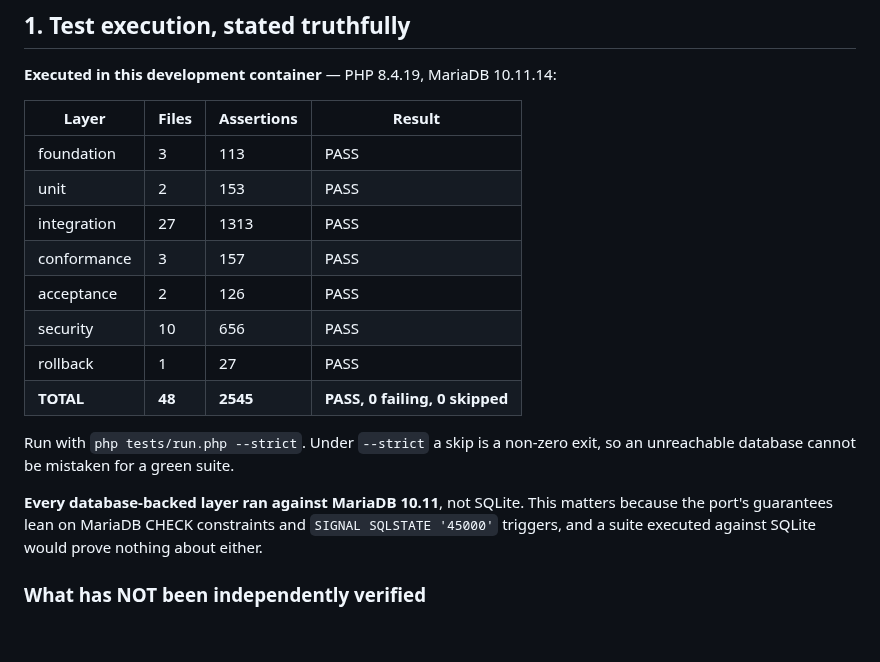
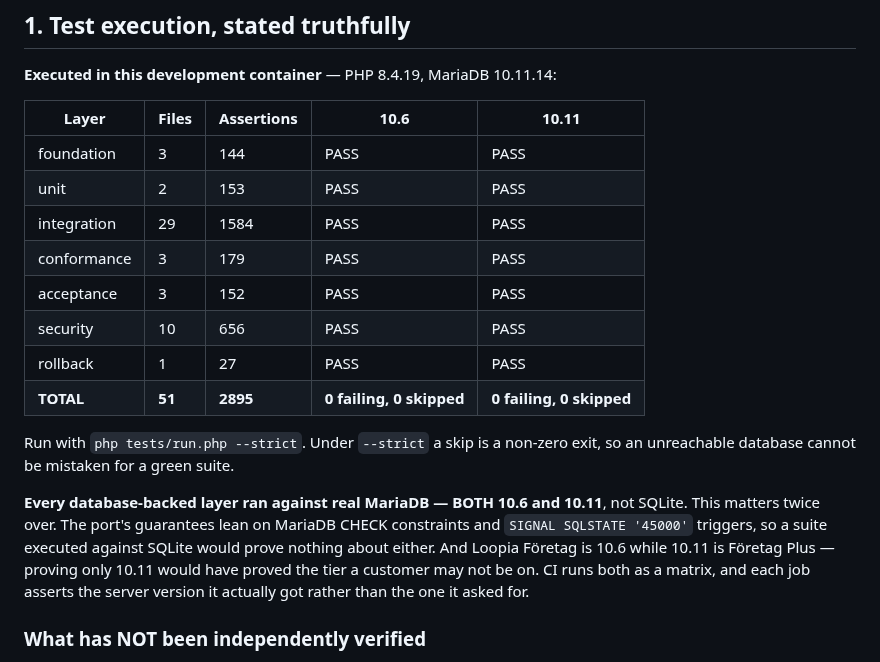
Before and after one commit to HMarcusWH/allfather-loopia-p01, a Markdown page: docs/CONFORMANCE_MATRIX.md, the part around the change. Drawn GitHub-style; blank space fills up the shorter version.

Commit message:
Docs: refresh the counts, and record the two-version matrix
The conformance matrix still reported 2545 assertions across 48 files
against a single MariaDB. It is 2895 across 51, against real 10.6 AND
real 10.11, and the table now carries a column per version rather than
one PASS that does not say which server produced it.

Two other documents carried the same stale number and now do not.

Co-Authored-By: Claude Opus 5 <noreply@anthropic.com>
Claude-Session: https://claude.ai/code/session_01ADd4bW3X6oHMgE1dG7ZgA4

```diff
--- a/docs/CONFORMANCE_MATRIX.md
+++ b/docs/CONFORMANCE_MATRIX.md
@@ -12,23 +12,26 @@ is not.
 
 **Executed in this development container** — PHP 8.4.19, MariaDB 10.11.14:
 
-| Layer | Files | Assertions | Result |
-| --- | --- | --- | --- |
-| foundation | 3 | 113 | PASS |
-| unit | 2 | 153 | PASS |
-| integration | 27 | 1313 | PASS |
-| conformance | 3 | 157 | PASS |
-| acceptance | 2 | 126 | PASS |
-| security | 10 | 656 | PASS |
-| rollback | 1 | 27 | PASS |
-| **TOTAL** | **48** | **2545** | **PASS, 0 failing, 0 skipped** |
+| Layer | Files | Assertions | 10.6 | 10.11 |
+| --- | --- | --- | --- | --- |
+| foundation | 3 | 144 | PASS | PASS |
+| unit | 2 | 153 | PASS | PASS |
+| integration | 29 | 1584 | PASS | PASS |
+| conformance | 3 | 179 | PASS | PASS |
+| acceptance | 3 | 152 | PASS | PASS |
+| security | 10 | 656 | PASS | PASS |
+| rollback | 1 | 27 | PASS | PASS |
+| **TOTAL** | **51** | **2895** | **0 failing, 0 skipped** | **0 failing, 0 skipped** |
 
 Run with `php tests/run.php --strict`. Under `--strict` a skip is a non-zero exit, so an
 unreachable database cannot be mistaken for a green suite.
 
-**Every database-backed layer ran against MariaDB 10.11**, not SQLite. This matters because the
-port's guarantees lean on MariaDB CHECK constraints and `SIGNAL SQLSTATE '45000'` triggers, and a
-suite executed against SQLite would prove nothing about either.
+**Every database-backed layer ran against real MariaDB — BOTH 10.6 and 10.11**, not SQLite. This
+matters twice over. The port's guarantees lean on MariaDB CHECK constraints and `SIGNAL SQLSTATE
+'45000'` triggers, so a suite executed against SQLite would prove nothing about either. And Loopia
+Företag is 10.6 while 10.11 is Företag Plus — proving only 10.11 would have proved the tier a
+customer may not be on. CI runs both as a matrix, and each job asserts the server version it
+actually got rather than the one it asked for.
 
 ### What has NOT been independently verified
 
```
Also changed, not shown: docs/DEPLOYMENT_RUNBOOK.md (+1 -1 lines), docs/LOOPIA_CAPABILITY_REPORT.md (+1 -1 lines).
